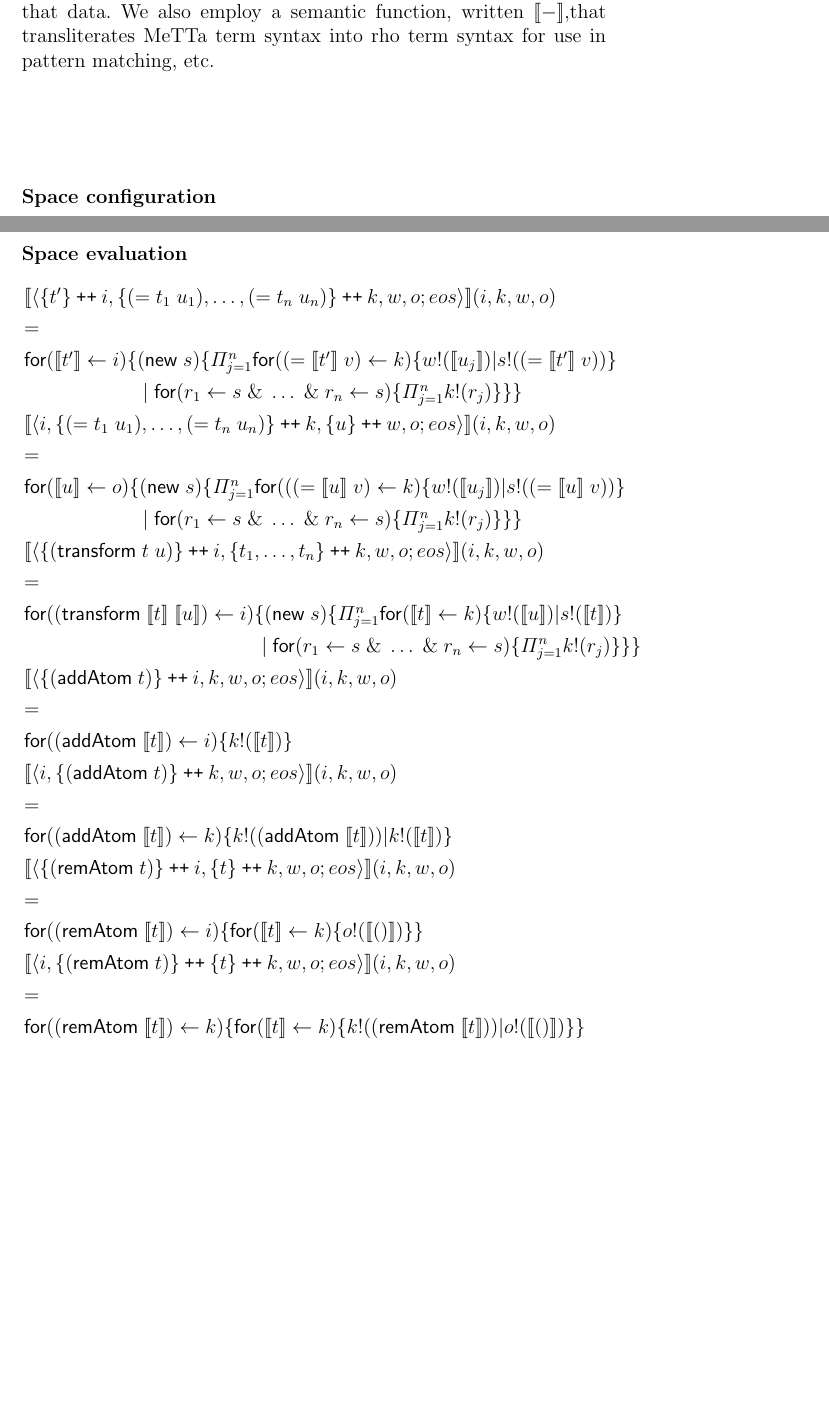
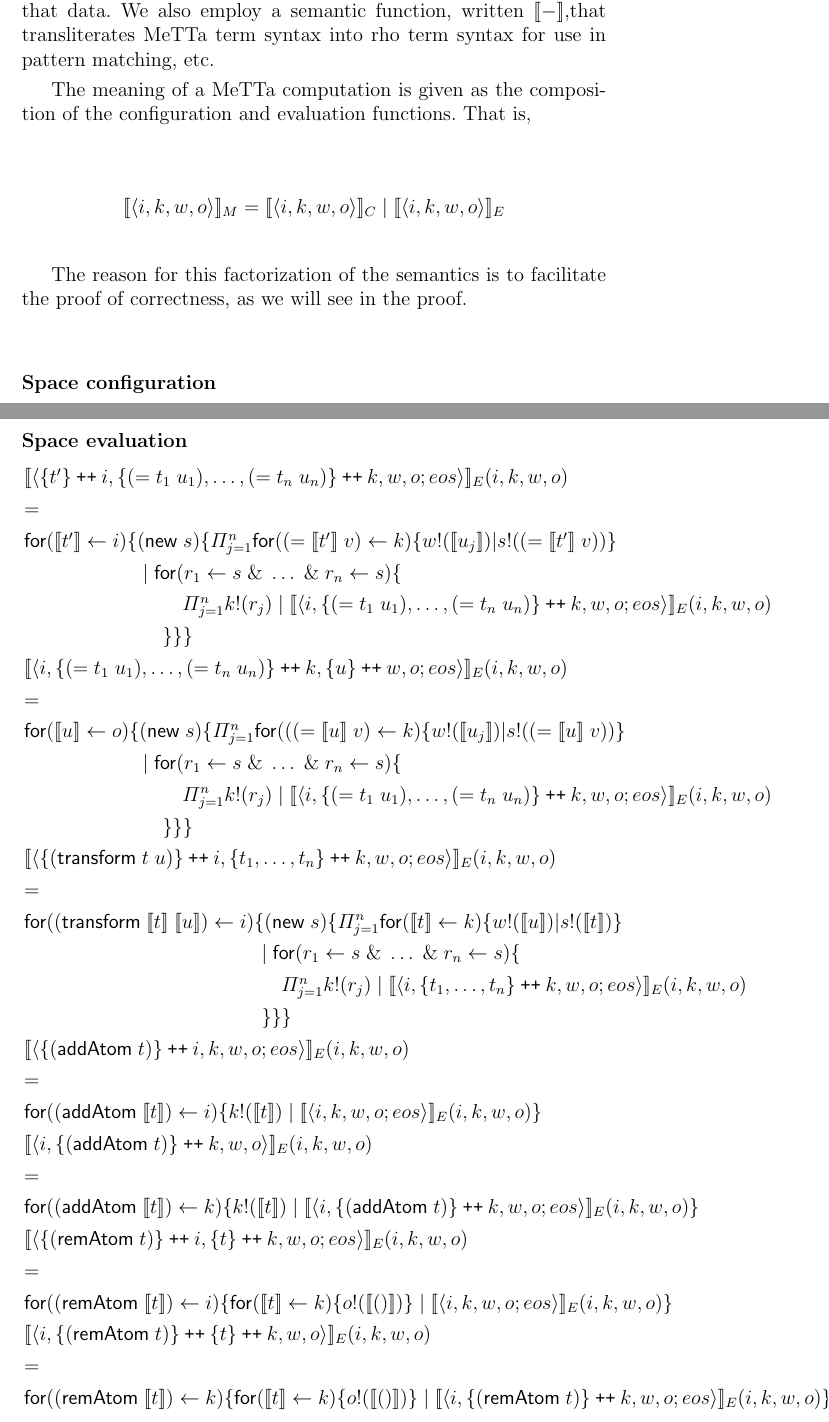
Before and after one commit to leithaus/rho4u, a LaTeX thesis (ai/mops/mops.tex, which reads ai/mops/mops.rho.comp.tex): two parts of pages 21 and 24 of 25, joined at a grey line, cut so that both start at the same text, the shorter picture padded with empty space. Compiled offline with pdfLaTeX; a LaTeX package or settings file that is missing is left out.

Commit message:
elaborated the proof sketch

```diff
--- a/ai/mops/mops.rho.comp.tex
+++ b/ai/mops/mops.rho.comp.tex
@@ -4,6 +4,15 @@ In this section we illustrate the value of having an operational semantics by de
 
 \subsection{MeTTa to the rho-calculus}
 In the translation given below we employ two semantic functions. One, written $\meaningof{-}_{C}$, turns a state into a collection of data deployed at four channels, $i,k,w,o$, and another, written $\meaningof{-}_{E}$, that processes that data. We also employ a semantic function, written $\meaningof{-}$,that transliterates MeTTa term syntax into rho term syntax for use in pattern matching, etc.
+
+The meaning of a MeTTa computation is given as the composition of the configuration and evaluation functions. That is,
+
+\begin{mathpar}
+  \meaningof{\langle i, k, w, o \rangle}_{M} = \meaningof{\langle i, k, w, o \rangle}_{C} \; \mathsf{|} \; \meaningof{\langle i, k, w, o \rangle}_{E}
+\end{mathpar}
+
+The reason for this factorization of the semantics is to facilitate the proof of correctness, as we will see in the proof. %
+
 \subsubsection{Space configuration}
 
 \begin{mathpar}
@@ -76,30 +90,40 @@ In the translation given below we employ two semantic functions. One, written $\
 \subsubsection{Space evaluation}
 \begin{mathpar}
   \begin{array}{lll}
-    \meaningof{\langle \mathsf{\{} t' \mathsf{\}} \pplus i, \mathsf{\{} (\mathsf{=}\; t_{1} \; u_{1}), \ldots, (\mathsf{=}\; t_{n} \; u_{n}) \mathsf{\}} \pplus k, w, o; eos \rangle}(i,k,w,o) & & \\
+    \meaningof{\langle \mathsf{\{} t' \mathsf{\}} \pplus i, \mathsf{\{} (\mathsf{=}\; t_{1} \; u_{1}), \ldots, (\mathsf{=}\; t_{n} \; u_{n}) \mathsf{\}} \pplus k, w, o; eos \rangle}_{E}(i,k,w,o) & & \\
     = & & \\
     \mathsf{for}( \meaningof{t'} \leftarrow i )\{ \mathsf{(} \mathsf{new}\; s\mathsf{)} \{ \Pi_{j=1}^{n} \mathsf{for}\mathsf{(} \mathsf{(} \mathsf{=} \; \meaningof{t'} \; v \mathsf{)} \leftarrow k \mathsf{)}\{ w\mathsf{!}(\meaningof{u_{j}}) \mathsf{|} s\mathsf{!}\mathsf{(} \mathsf{(} \mathsf{=} \; \meaningof{t'} \; v \mathsf{)} \mathsf{)} \} & & \\
-    \quad \quad \quad \quad \quad \quad \mathsf{|}\; \mathsf{for}\mathsf{(} r_{1} \leftarrow s \; \mathsf{\&}\; \ldots \; \mathsf{\&}\; r_{n} \leftarrow s \mathsf{)}\{ \Pi_{j=1}^{n} k\mathsf{!}\mathsf{(} r_{j} \mathsf{)}\} \} \} & & \\
-    \meaningof{\langle i, \mathsf{\{} (\mathsf{=}\; t_{1} \; u_{1}), \ldots, (\mathsf{=}\; t_{n} \; u_{n}) \mathsf{\}} \pplus k, \mathsf{\{} u \mathsf{\}} \pplus w, o; eos \rangle}(i,k,w,o) & & \\
+    \quad \quad \quad \quad \quad \quad \mathsf{|}\; \mathsf{for}\mathsf{(} r_{1} \leftarrow s \; \mathsf{\&}\; \ldots \; \mathsf{\&}\; r_{n} \leftarrow s \mathsf{)}\{ & & \\
+    \quad \quad \quad \quad \quad \quad \quad \quad \Pi_{j=1}^{n} k\mathsf{!}\mathsf{(} r_{j} \mathsf{)}\; \mathsf{|}\; \meaningof{\langle i, \mathsf{\{} (\mathsf{=}\; t_{1} \; u_{1}), \ldots, (\mathsf{=}\; t_{n} \; u_{n}) \mathsf{\}} \pplus k, w, o; eos \rangle}_{E}(i,k,w,o) & & \\
+    \quad \quad \quad \quad \quad \quad \quad \} \} \} & &\\
+    \meaningof{\langle i, \mathsf{\{} (\mathsf{=}\; t_{1} \; u_{1}), \ldots, (\mathsf{=}\; t_{n} \; u_{n}) \mathsf{\}} \pplus k, \mathsf{\{} u \mathsf{\}} \pplus w, o; eos \rangle}_{E}(i,k,w,o) & & \\
     = & & \\
     \mathsf{for}( \meaningof{u} \leftarrow o )\{ \mathsf{(} \mathsf{new}\; s\mathsf{)}\{ \Pi_{j=1}^{n} \mathsf{for}\mathsf{(} \mathsf{(} \mathsf{(} \mathsf{=} \; \meaningof{u}\; v \mathsf{)} \leftarrow k \mathsf{)}\{ w\mathsf{!}(\meaningof{u_{j}}) \mathsf{|} s\mathsf{!}\mathsf{(} \mathsf{(} \mathsf{=} \; \meaningof{u} \; v \mathsf{)} \mathsf{)} \} & & \\
-    \quad \quad \quad \quad \quad \quad \mathsf{|}\; \mathsf{for}\mathsf{(} r_{1} \leftarrow s \; \mathsf{\&}\; \ldots \; \mathsf{\&}\; r_{n} \leftarrow s \mathsf{)}\{ \Pi_{j=1}^{n} k\mathsf{!}\mathsf{(} r_{j} \mathsf{)}\} \} \} & & \\
-    \meaningof{\langle \mathsf{\{} \mathsf{(}\mathsf{transform}\; t \; u\mathsf{)} \mathsf{\}} \pplus i, \mathsf{\{} t_{1}, \ldots, t_{n} \mathsf{\}} \pplus k, w, o; eos \rangle}(i,k,w,o) & & \\
+    \quad \quad \quad \quad \quad \quad \mathsf{|}\; \mathsf{for}\mathsf{(} r_{1} \leftarrow s \; \mathsf{\&}\; \ldots \; \mathsf{\&}\; r_{n} \leftarrow s \mathsf{)}\{ & & \\
+    \quad \quad \quad \quad \quad \quad \quad \quad \Pi_{j=1}^{n} k\mathsf{!}\mathsf{(} r_{j} \mathsf{)}\; \mathsf{|}\; \meaningof{\langle i, \mathsf{\{} (\mathsf{=}\; t_{1} \; u_{1}), \ldots, (\mathsf{=}\; t_{n} \; u_{n}) \mathsf{\}} \pplus k, w, o; eos \rangle}_{E}(i,k,w,o) & & \\
+    \quad \quad \quad \quad \quad \quad \quad \} \} \} & &\\
+    \meaningof{\langle \mathsf{\{} \mathsf{(}\mathsf{transform}\; t \; u\mathsf{)} \mathsf{\}} \pplus i, \mathsf{\{} t_{1}, \ldots, t_{n} \mathsf{\}} \pplus k, w, o; eos \rangle}_{E}(i,k,w,o) & & \\
     = & & \\
     \mathsf{for}( \mathsf{(}\mathsf{transform}\; \meaningof{t}\; \meaningof{u}\mathsf{)} \leftarrow i )\{ \mathsf{(} \mathsf{new}\; s\mathsf{)} \{ \Pi_{j=1}^{n} \mathsf{for}\mathsf{(} \meaningof{t} \leftarrow k \mathsf{)}\{ w\mathsf{!}\mathsf{(}\meaningof{u}\mathsf{)} \mathsf{|} s \mathsf{!}\mathsf{(} \meaningof{t} \mathsf{)} \} & & \\
-    \quad \quad \quad \quad \quad \quad \quad \quad \quad \quad \quad \quad \mathsf{|}\; \mathsf{for}\mathsf{(} r_{1} \leftarrow s \; \mathsf{\&}\; \ldots \; \mathsf{\&}\; r_{n} \leftarrow s \mathsf{)}\{ \Pi_{j=1}^{n} k\mathsf{!}\mathsf{(} r_{j} \mathsf{)}\} \} \} & & \\
-    \meaningof{\langle \mathsf{\{} \mathsf{(} \mathsf{addAtom}\; t\mathsf{)}\mathsf{\}}  \pplus i, k, w, o; eos \rangle}(i,k,w,o) & & \\
+    \quad \quad \quad \quad \quad \quad \quad \quad \quad \quad \quad \quad \mathsf{|}\; \mathsf{for}\mathsf{(} r_{1} \leftarrow s \; \mathsf{\&}\; \ldots \; \mathsf{\&}\; r_{n} \leftarrow s \mathsf{)}\{ & & \\
+    \quad \quad \quad \quad \quad \quad \quad \quad \quad \quad \quad \quad \quad \Pi_{j=1}^{n} k\mathsf{!}\mathsf{(} r_{j} \mathsf{)}\; \mathsf{|}\; \meaningof{\langle i, \mathsf{\{} t_{1}, \ldots, t_{n} \mathsf{\}} \pplus k, w, o; eos \rangle}_{E}(i,k,w,o) & & \\
+    \quad \quad \quad \quad \quad \quad \quad \quad \quad \quad \quad \quad \} \} \} & &\\
+    \meaningof{\langle \mathsf{\{} \mathsf{(} \mathsf{addAtom}\; t\mathsf{)}\mathsf{\}}  \pplus i, k, w, o; eos \rangle}_{E}(i,k,w,o) & & \\
     = & & \\
-    \mathsf{for}( \mathsf{(}\mathsf{addAtom}\; \meaningof{t} \mathsf{)} \leftarrow i )\{ k\mathsf{!}(\meaningof{t}) \} & & \\
-    \meaningof{\langle i, \mathsf{\{} \mathsf{(} \mathsf{addAtom}\; t\mathsf{)}\mathsf{\}} \pplus k, w, o; eos \rangle}(i,k,w,o) & & \\
+    \mathsf{for}( \mathsf{(}\mathsf{addAtom}\; \meaningof{t} \mathsf{)} \leftarrow i )\{ k\mathsf{!}(\meaningof{t}) \;
+    \mathsf{|}\; \meaningof{\langle i, k, w, o; eos \rangle}_{E}(i,k,w,o) \} & &\\
+    \meaningof{\langle i, \mathsf{\{} \mathsf{(} \mathsf{addAtom}\; t\mathsf{)}\mathsf{\}} \pplus k, w, o\rangle}_{E}(i,k,w,o) & & \\
     = & & \\
-    \mathsf{for}( \mathsf{(}\mathsf{addAtom}\; \meaningof{t} \mathsf{)} \leftarrow k )\{ k\mathsf{!}(\mathsf{(}\mathsf{addAtom}\; \meaningof{t} \mathsf{)}) \mathsf{|} k\mathsf{!}(\meaningof{t}) \} & & \\
-    \meaningof{\langle \mathsf{\{} \mathsf{(} \mathsf{remAtom}\; t\mathsf{)}\mathsf{\}}  \pplus i, \mathsf{\{} t \mathsf{\}} \pplus k, w, o; eos \rangle}(i,k,w,o) & & \\
+    \mathsf{for}( \mathsf{(}\mathsf{addAtom}\; \meaningof{t} \mathsf{)} \leftarrow k )\{ k\mathsf{!}(\meaningof{t}) \;
+    \mathsf{|}\; \meaningof{\langle i, \mathsf{\{} \mathsf{(} \mathsf{addAtom}\; t\mathsf{)}\mathsf{\}} \pplus k, w, o; eos \rangle}_{E}(i,k,w,o) \} & &\\
+    \meaningof{\langle \mathsf{\{} \mathsf{(} \mathsf{remAtom}\; t\mathsf{)}\mathsf{\}}  \pplus i, \mathsf{\{} t \mathsf{\}} \pplus k, w, o; eos \rangle}_{E}(i,k,w,o) & & \\
     = & & \\
-    \mathsf{for}( \mathsf{(}\mathsf{remAtom}\; \meaningof{t} \mathsf{)} \leftarrow i )\{ \mathsf{for}\mathsf{(} \meaningof{t} \leftarrow k \mathsf{)}\{ o\mathsf{!}(\meaningof{()}) \} \} & & \\
-    \meaningof{\langle i, \mathsf{\{} \mathsf{(} \mathsf{remAtom}\; t\mathsf{)} \mathsf{\}} \pplus \mathsf{\{} t \mathsf{\}} \pplus k, w, o; eos\rangle}(i,k,w,o) & & \\
+    \mathsf{for}( \mathsf{(}\mathsf{remAtom}\; \meaningof{t} \mathsf{)} \leftarrow i )\{ \mathsf{for}\mathsf{(} \meaningof{t} \leftarrow k \mathsf{)}\{ o\mathsf{!}(\meaningof{()}) \} \;
+    \mathsf{|}\; \meaningof{\langle i, k, w, o; eos \rangle}_{E}(i,k,w,o)  \} & &\\
+    \meaningof{\langle i, \mathsf{\{} \mathsf{(} \mathsf{remAtom}\; t\mathsf{)} \mathsf{\}} \pplus \mathsf{\{} t \mathsf{\}} \pplus k, w, o\rangle}_{E}(i,k,w,o) & & \\
     = & & \\
-    \mathsf{for}( \mathsf{(}\mathsf{remAtom}\; \meaningof{t} \mathsf{)} \leftarrow k )\{ \mathsf{for}\mathsf{(} \meaningof{t} \leftarrow k \mathsf{)}\{ k\mathsf{!}(\mathsf{(}\mathsf{remAtom}\; \meaningof{t} \mathsf{)}) \mathsf{|} o\mathsf{!}(\meaningof{()}) \} \} & & \\
+    \mathsf{for}( \mathsf{(}\mathsf{remAtom}\; \meaningof{t} \mathsf{)} \leftarrow k )\{ \mathsf{for}\mathsf{(} \meaningof{t} \leftarrow k \mathsf{)}\{ o\mathsf{!}(\meaningof{()}) \} \;
+    \mathsf{|}\; \meaningof{\langle i, \mathsf{\{} \mathsf{(} \mathsf{remAtom}\; t\mathsf{)} \mathsf{\}} \pplus k, w, o; eos \rangle}_{E}(i,k,w,o) \} & &\\
   \end{array}
 \end{mathpar}
 
```
Also changed, not shown: ai/mops/mops.mettaopsem.tex (+1 -1 lines), ai/mops/mops.pdf, ai/mops/mops.rho.comp.tex (39 more changed lines).
